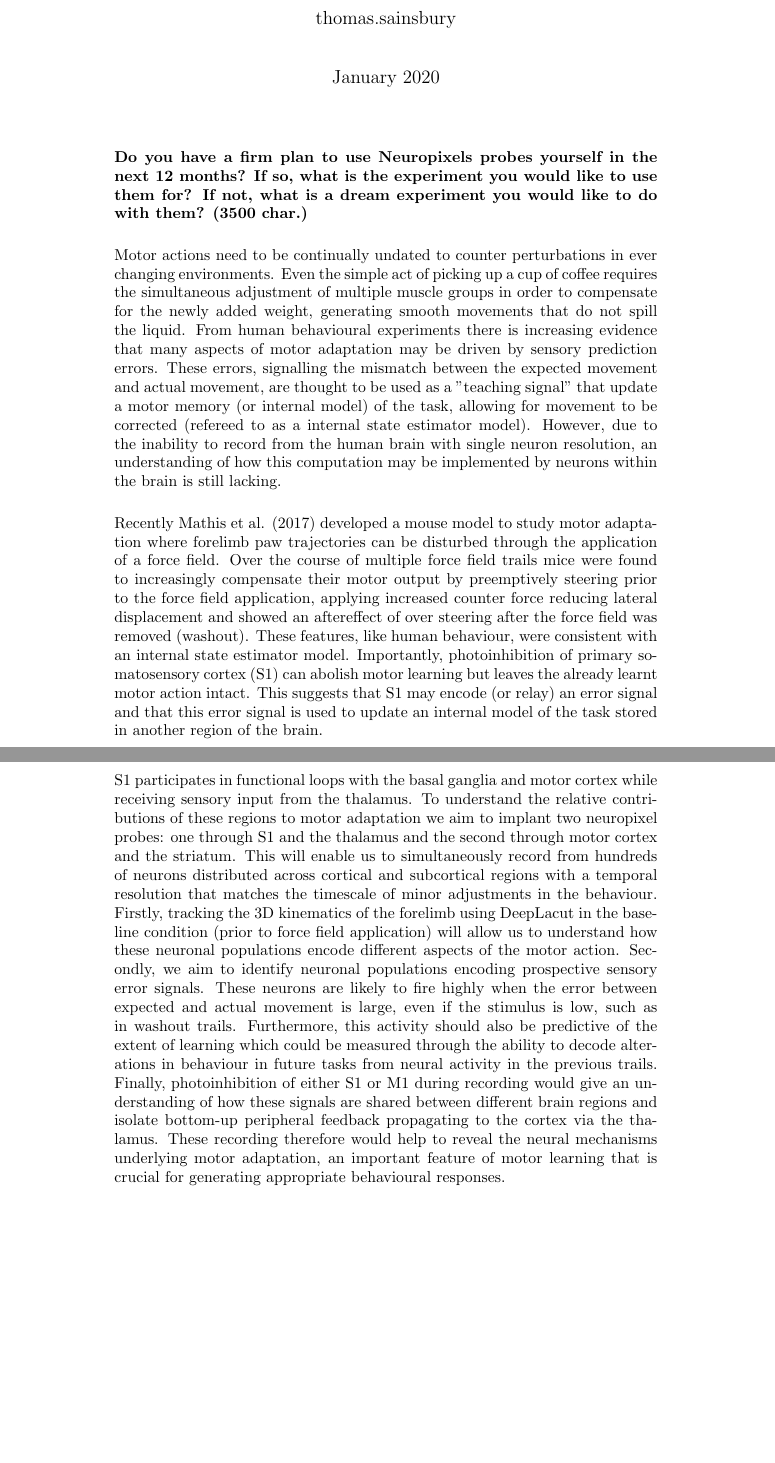
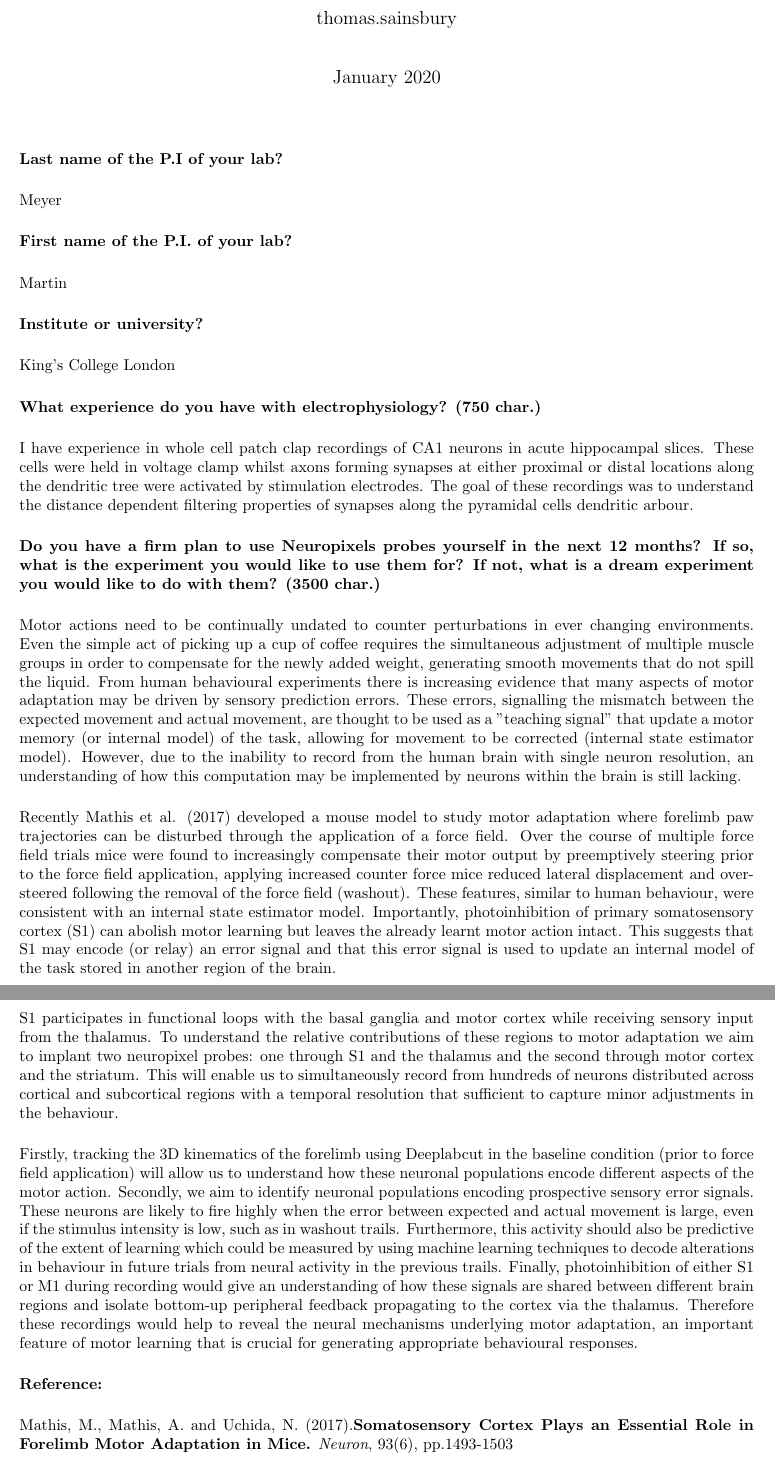
Before and after one commit to tomsains/Neuropixels-Application, a LaTeX document (main.tex): two parts of pages 1 and 2 of 2, joined at a grey line, cut so that both start at the same text, the shorter picture padded with empty space. Compiled offline with pdfLaTeX.

Commit message:
edits prior to sending to mackensie

```diff
--- a/main.tex
+++ b/main.tex
@@ -1,5 +1,6 @@
 \documentclass{article}
 \usepackage[utf8]{inputenc}
+\usepackage[a4paper,width=150mm,left = 20mm,right = 20mm, top=25mm,bottom=25mm,bindingoffset=6mm]{geometry}
 
 \title{Neuropixels Application}
 \author{thomas.sainsbury }
@@ -11,14 +12,35 @@
 \parskip 0.5 cm
 \maketitle
 
+\textbf{Last name of the P.I of your lab?}
+
+Meyer
+
+\textbf{First name of the P.I. of your lab?}
+
+Martin
+
+\textbf{Institute or university?}
+
+King's College London
+
+\textbf{What experience do you have with electrophysiology? (750 char.) }
+
+I have experience in whole cell patch clap recordings of CA1 neurons in acute hippocampal slices. These cells were held in voltage clamp whilst axons forming synapses at either proximal or distal locations along the dendritic tree were activated by stimulation electrodes. The goal of these recordings was to understand the distance dependent filtering properties of synapses along the pyramidal cells dendritic arbour.
+
 \textbf{Do you have a firm plan to use Neuropixels probes yourself in the next 12 months? If so, what is the experiment you would like to use them for? If not, what is a dream experiment you would like to do with them? (3500 char.) }
 
-Motor actions need to be continually undated to counter perturbations in ever changing environments. Even the simple act of picking up a cup of coffee requires the simultaneous adjustment of multiple muscle groups in order to compensate for the newly added weight, generating smooth movements that do not spill the liquid. From human behavioural experiments there is increasing evidence that many aspects of motor adaptation may be driven by sensory prediction errors. These errors, signalling the mismatch between the expected movement and actual movement, are thought to be used as a "teaching signal" that update a motor memory (or internal model) of the task, allowing for movement to be corrected (refereed to as a internal state estimator model). However, due to the inability to record from the human brain with single neuron resolution, an understanding of how this computation may be implemented by neurons within the brain is still lacking.
+ Motor actions need to be continually undated to counter perturbations in ever changing environments. Even the simple act of picking up a cup of coffee requires the simultaneous adjustment of multiple muscle groups in order to compensate for the newly added weight, generating smooth movements that do not spill the liquid. From human behavioural experiments there is increasing evidence that many aspects of motor adaptation may be driven by sensory prediction errors. These errors, signalling the mismatch between the expected movement and actual movement, are thought to be used as a "teaching signal" that update a motor memory (or internal model) of the task, allowing for movement to be corrected (internal state estimator model). However, due to the inability to record from the human brain with single neuron resolution, an understanding of how this computation may be implemented by neurons within the brain is still lacking.
 
-Recently Mathis et al. (2017) developed a mouse model to study motor adaptation where forelimb paw trajectories can be disturbed through the application of a force field. Over the course of multiple force field trails mice were found to increasingly compensate their motor output by preemptively steering prior to the force field application, applying increased counter force reducing lateral displacement and showed an aftereffect of over steering after the force field was removed (washout). These features, like human behaviour, were consistent with an internal state estimator model. Importantly, photoinhibition of primary somatosensory cortex (S1) can abolish motor learning but leaves the already learnt motor action intact. This suggests that S1 may encode (or relay) an error signal and that this error signal is used to update an internal model of the task stored in another region of the brain.
+Recently Mathis et al. (2017) developed a mouse model to study motor adaptation where forelimb paw trajectories can be disturbed through the application of a force field. Over the course of multiple force field trials mice were found to increasingly compensate their motor output by preemptively steering prior to the force field application, applying increased counter force mice reduced lateral displacement and over-steered following the removal of the force field (washout). These features, similar to human behaviour, were consistent with an internal state estimator model. Importantly, photoinhibition of primary somatosensory cortex (S1) can abolish motor learning but leaves the already learnt motor action intact. This suggests that S1 may encode (or relay) an error signal and that this error signal is used to update an internal model of the task stored in another region of the brain.
 
-S1 participates in functional loops with the basal ganglia and motor cortex while receiving sensory input from the thalamus. To understand the relative contributions of these regions to motor adaptation we aim to implant two neuropixel probes: one through S1 and the thalamus and the second through motor cortex and the striatum. This will enable us to simultaneously record from hundreds of neurons distributed across cortical and subcortical regions with a temporal resolution that matches the timescale of minor adjustments in the behaviour. Firstly, tracking the 3D kinematics of the forelimb using DeepLacut in the baseline condition (prior to force field application) will allow us to understand how these neuronal populations encode different aspects of the motor action. Secondly, we aim to identify neuronal populations encoding prospective sensory error signals.  These neurons are likely to fire highly when the error between expected and actual movement is large, even if the stimulus is low, such as in washout trails.  Furthermore, this activity should also be predictive of the extent of learning which could be measured through the ability to decode alterations in behaviour in future tasks from neural activity in the previous trails. Finally, photoinhibition of either S1 or M1 during recording would give an understanding of how these signals are shared between different brain regions and isolate bottom-up peripheral feedback propagating to the cortex via the thalamus. These recording therefore would help to reveal the neural mechanisms underlying motor adaptation, an important feature of motor learning that is crucial for generating appropriate behavioural responses.
+S1 participates in functional loops with the basal ganglia and motor cortex while receiving sensory input from the thalamus. To understand the relative contributions of these regions to motor adaptation we aim to implant two neuropixel probes: one through S1 and the thalamus and the second through motor cortex and the striatum. This will enable us to simultaneously record from hundreds of neurons distributed across cortical and subcortical regions with a temporal resolution that sufficient to capture minor adjustments in the behaviour.
 
+Firstly, tracking the 3D kinematics of the forelimb using Deeplabcut in the baseline condition (prior to force field application) will allow us to understand how these neuronal populations encode different aspects of the motor action. Secondly, we aim to identify neuronal populations encoding prospective sensory error signals.  These neurons are likely to fire highly when the error between expected and actual movement is large, even if the stimulus intensity is low, such as in washout trails.  Furthermore, this activity should also be predictive of the extent of learning which could be measured by using machine learning techniques to decode alterations in behaviour in future trials from neural activity in the previous trails. Finally, photoinhibition of either S1 or M1 during recording would give an understanding of how these signals are shared between different brain regions and isolate bottom-up peripheral feedback propagating to the cortex via the thalamus. Therefore these recordings would help to reveal the neural mechanisms underlying motor adaptation, an important feature of motor learning that is crucial for generating appropriate behavioural responses.
+
+\textbf{Reference:}
+
+Mathis, M., Mathis, A. and Uchida, N. (2017).\textbf{Somatosensory Cortex Plays an Essential Role in Forelimb Motor Adaptation in Mice.} \textit{Neuron}, 93(6), pp.1493-1503
 
 
 
```
